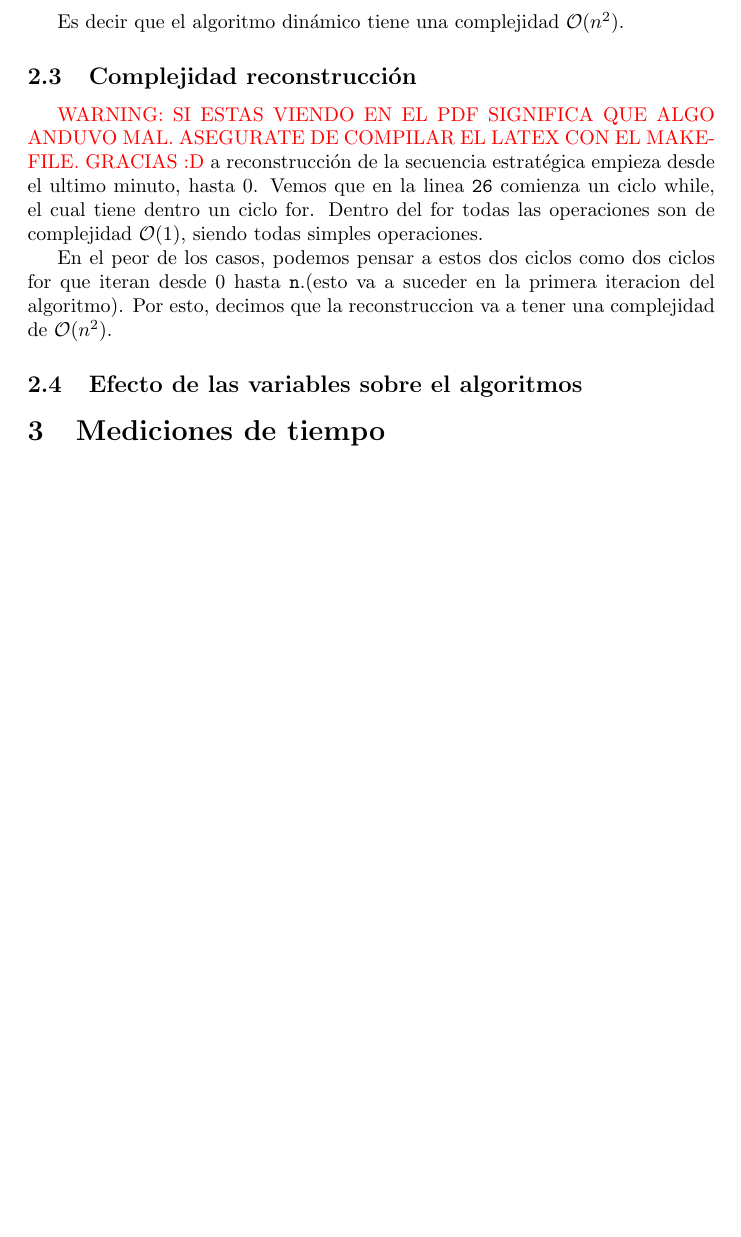
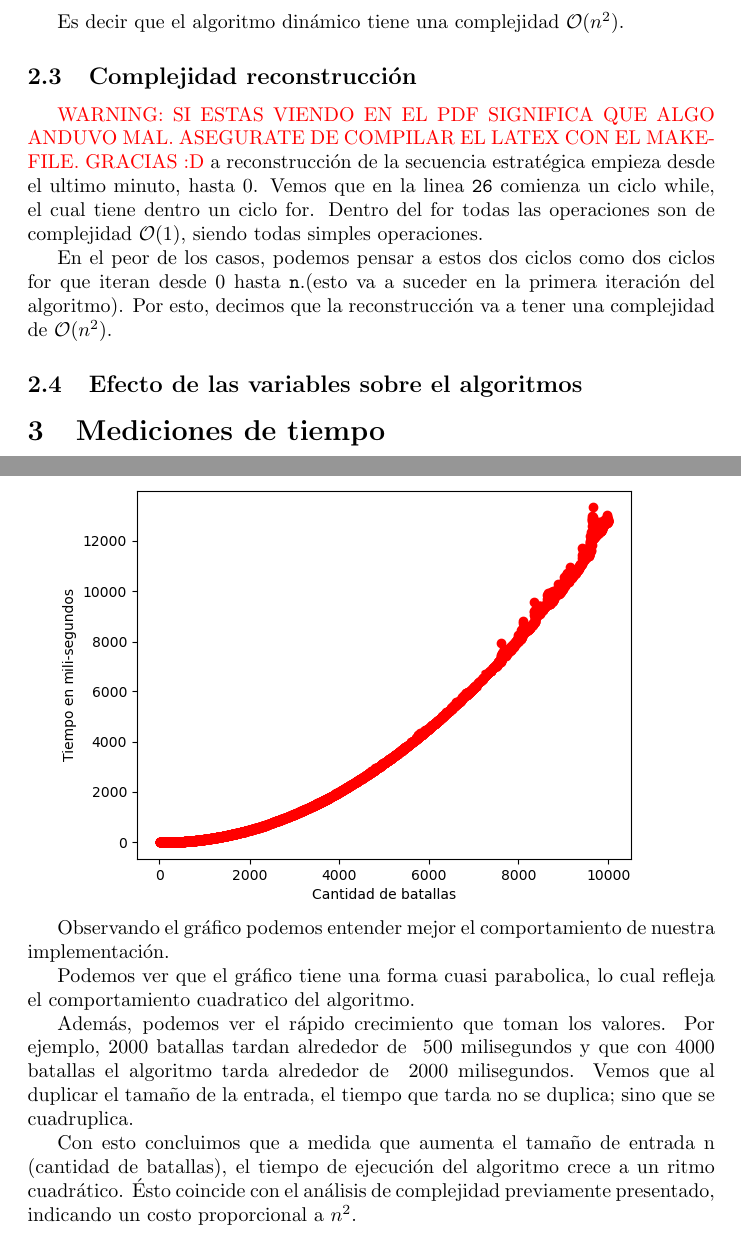
Before and after one commit to La-sociedad-del-silencio/TP2-Dinamica, a LaTeX document (informe.tex): part of page 5 of 6 before the commit and two parts of pages 5 and 6 of 6 after it, the two joined at a grey line, cut so that both start at the same text, the shorter picture padded with empty space. Compiled offline with pdfLaTeX.

Commit message:
Incluyo analisis del grafico de mediciones.
Closes: #5

Signed-off-by: Tomas Fabrizio Orsi <torsi@fi.uba.ar>

```diff
--- a/informe.tex
+++ b/informe.tex
@@ -155,6 +155,14 @@ Obtuvimos los siguientes resultados:
 
 \includegraphics[scale=0.69]{miliSegsFuncCantidadNativo.png}
 
+Observando el gráfico podemos entender mejor el comportamiento de nuestra implementación.
+
+Podemos ver que el gráfico tiene una forma cuasi parabolica, lo cual refleja el comportamiento cuadratico del algoritmo.
+
+Además, podemos ver el rápido crecimiento que toman los valores. Por ejemplo, 2000 batallas tardan alrededor de ~500 milisegundos y que con 4000 batallas el algoritmo tarda alrededor de ~2000 milisegundos. Vemos que al duplicar el tamaño de la entrada, el tiempo que tarda no se duplica; sino que se cuadruplica.
+
+Con esto concluimos que a medida que aumenta el tamaño de entrada n (cantidad de batallas), el tiempo de ejecución del algoritmo crece a un ritmo cuadrático. Ésto coincide con el análisis de complejidad previamente presentado, indicando un costo proporcional a $n^2$.
+
 
 
 
```
Also changed, not shown: informe.tex (2 more changed lines).
